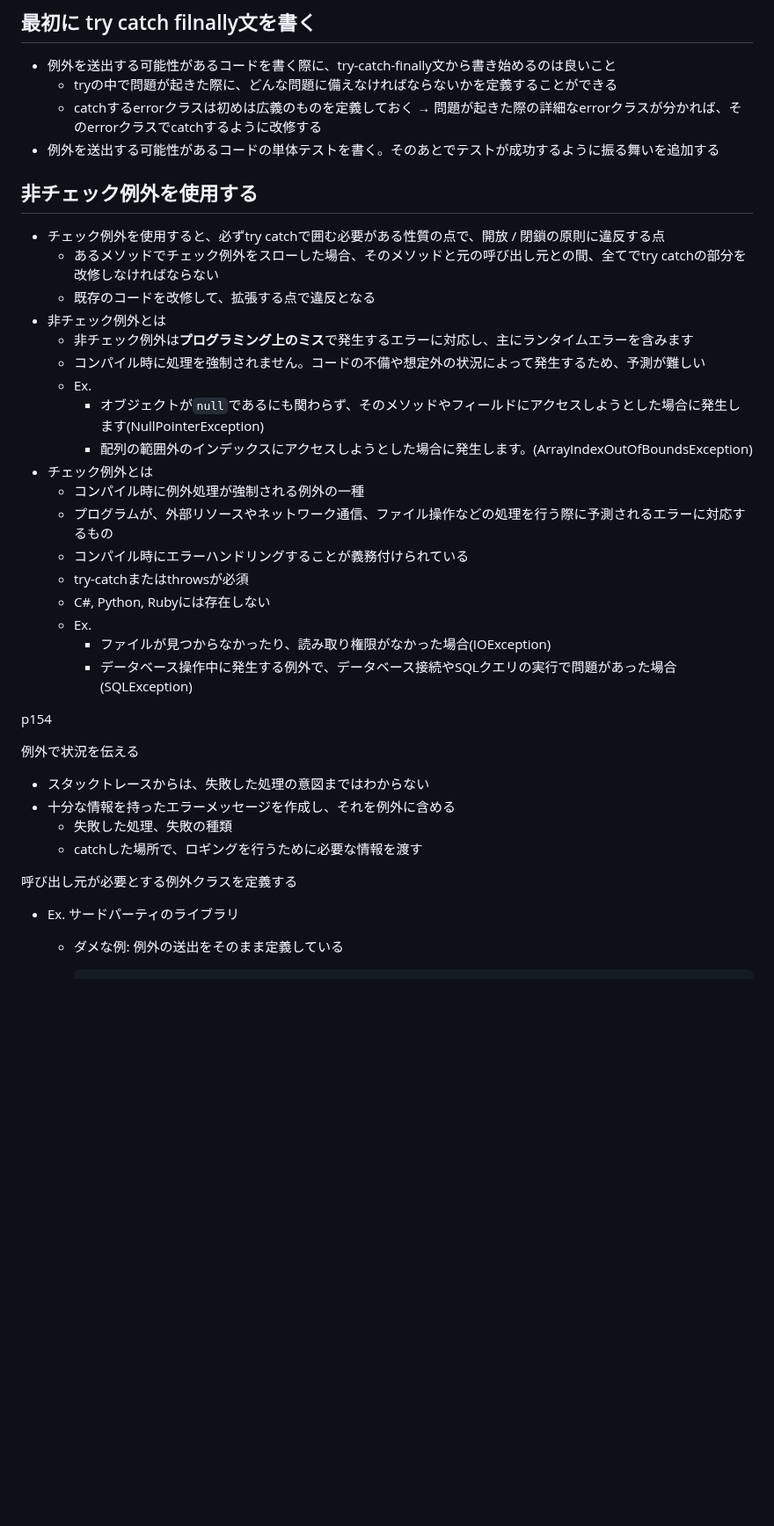
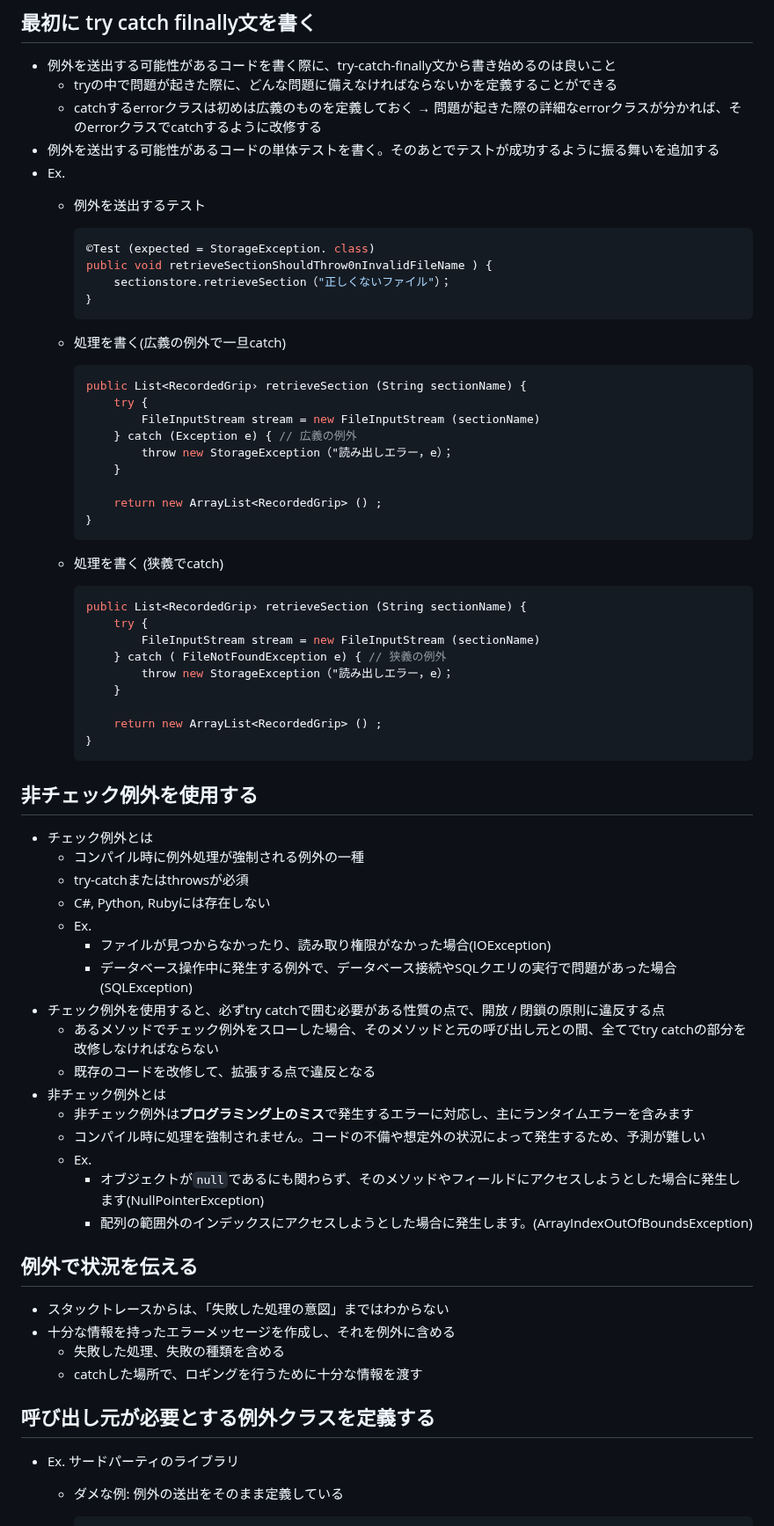
Before and after one commit to Ryutaro-horiuchi/self-development, a Markdown page: code/Clean Code/第7章 エラー処理.md, the part around one of its changes. Shown at 88% size. Rendered like a GitHub page; blank space fills up the shorter version.

Commit message:
CleanCode 12日目

````diff
--- a/code/Clean Code/第7章 エラー処理.md
+++ b/code/Clean Code/第7章 エラー処理.md
@@ -4,9 +4,54 @@
     - tryの中で問題が起きた際に、どんな問題に備えなければならないかを定義することができる
     - catchするerrorクラスは初めは広義のものを定義しておく → 問題が起きた際の詳細なerrorクラスが分かれば、そのerrorクラスでcatchするように改修する
 - 例外を送出する可能性があるコードの単体テストを書く。そのあとでテストが成功するように振る舞いを追加する
+- Ex.
+    - 例外を送出するテスト
+
+        ```java
+        ©Test (expected = StorageException. class)
+        public void retrieveSectionShouldThrow0nInvalidFileName ) {
+        	sectionstore.retrieveSection（"正しくないファイル"）；
+        ｝
+        ```
+
+    - 処理を書く(広義の例外で一旦catch)
+
+        ```java
+        public List<RecordedGrip› retrieveSection (String sectionName) {
+        	try {
+        		FileInputStream stream = new FileInputStream (sectionName)
+        	} catch (Exception e) { // 広義の例外
+        		throw new StorageException（"読み出しエラー，e）；
+        	}
+
+        	return new ArrayList<RecordedGrip> () ;
+        ｝
+        ```
+
+    - 処理を書く (狭義でcatch)
+
+        ```java
+        public List<RecordedGrip› retrieveSection (String sectionName) {
+        	try {
+        		FileInputStream stream = new FileInputStream (sectionName)
+        	} catch ( FileNotFoundException e) { // 狭義の例外
+        		throw new StorageException（"読み出しエラー，e）；
+        	}
+
+        	return new ArrayList<RecordedGrip> () ;
+        ｝
+        ```
+
 
 ## 非チェック例外を使用する
 
+- チェック例外とは
+    - コンパイル時に例外処理が強制される例外の一種
+    - try-catchまたはthrowsが必須
+    - C#, Python, Rubyには存在しない
+    - Ex.
+        - ファイルが見つからなかったり、読み取り権限がなかった場合(IOException)
+        - データベース操作中に発生する例外で、データベース接続やSQLクエリの実行で問題があった場合(SQLException)
 - チェック例外を使用すると、必ずtry catchで囲む必要がある性質の点で、開放 / 閉鎖の原則に違反する点
     - あるメソッドでチェック例外をスローした場合、そのメソッドと元の呼び出し元との間、全てでtry catchの部分を改修しなければならない
     - 既存のコードを改修して、拡張する点で違反となる
@@ -16,26 +61,15 @@
     - Ex.
         - オブジェクトが`null`であるにも関わらず、そのメソッドやフィールドにアクセスしようとした場合に発生します(NullPointerException)
         - 配列の範囲外のインデックスにアクセスしようとした場合に発生します。(ArrayIndexOutOfBoundsException)
-- チェック例外とは
-    - コンパイル時に例外処理が強制される例外の一種
-    - プログラムが、外部リソースやネットワーク通信、ファイル操作などの処理を行う際に予測されるエラーに対応するもの
-    - コンパイル時にエラーハンドリングすることが義務付けられている
-    - try-catchまたはthrowsが必須
-    - C#, Python, Rubyには存在しない
-    - Ex.
-        - ファイルが見つからなかったり、読み取り権限がなかった場合(IOException)
-        - データベース操作中に発生する例外で、データベース接続やSQLクエリの実行で問題があった場合(SQLException)
 
-p154
+## 例外で状況を伝える
 
-例外で状況を伝える
+- スタックトレースからは、「失敗した処理の意図」まではわからない
+- 十分な情報を持ったエラーメッセージを作成し、それを例外に含める
+    - 失敗した処理、失敗の種類を含める
+    - catchした場所で、ロギングを行うために十分な情報を渡す
 
-- スタックトレースからは、失敗した処理の意図まではわからない
-- 十分な情報を持ったエラーメッセージを作成し、それを例外に含める
-    - 失敗した処理、失敗の種類
-    - catchした場所で、ロギングを行うために必要な情報を渡す
-
-呼び出し元が必要とする例外クラスを定義する
+## 呼び出し元が必要とする例外クラスを定義する
 
 - Ex. サードパーティのライブラリ
     - ダメな例: 例外の送出をそのまま定義している
````
Also changed, not shown: other parts of code/Clean Code/第7章 エラー処理.md (+4 -6 lines).
